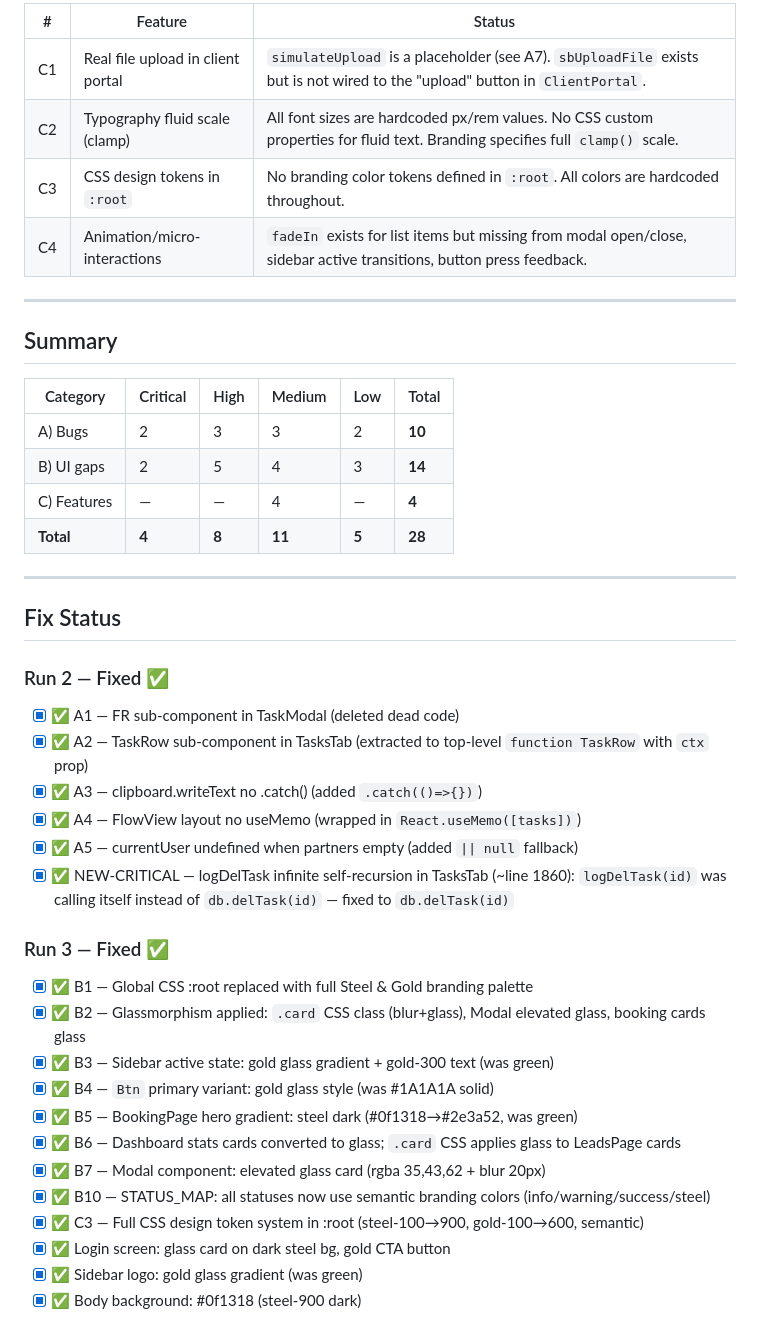
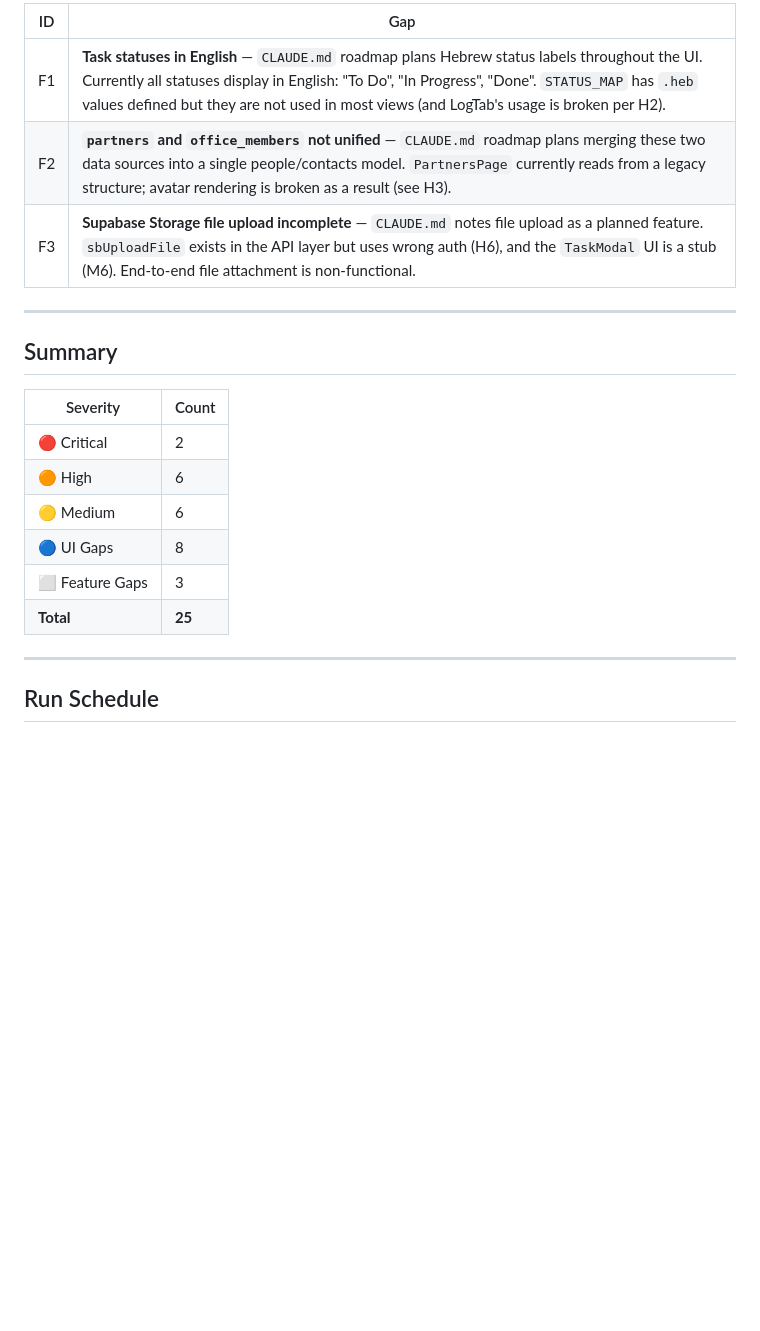
Before and after one commit to ddemburg/archstudio, a Markdown page: QA-PROGRESS.md, the part around one of its changes. Drawn GitHub-style; blank space fills up the shorter version.

```diff
--- a/QA-PROGRESS.md
+++ b/QA-PROGRESS.md
@@ -79,47 +62,24 @@ Generated by Sentry Run 1 | 2026-03-28
 
-| # | Feature | Status |
-|---|---------|--------|
-| C1 | Real file upload in client portal | `simulateUpload` is a placeholder (see A7). `sbUploadFile` exists but is not wired to the "upload" button in `ClientPortal`. |
-| C2 | Typography fluid scale (clamp) | All font sizes are hardcoded px/rem values. No CSS custom properties for fluid text. Branding specifies full `clamp()` scale. |
-| C3 | CSS design tokens in `:root` | No branding color tokens defined in `:root`. All colors are hardcoded throughout. |
-| C4 | Animation/micro-interactions | `fadeIn` exists for list items but missing from modal open/close, sidebar active transitions, button press feedback. |
+| ID | Gap |
+|----|-----|
+| F1 | **Task statuses in English** — `CLAUDE.md` roadmap plans Hebrew status labels throughout the UI. Currently all statuses display in English: "To Do", "In Progress", "Done". `STATUS_MAP` has `.heb` values defined but they are not used in most views (and LogTab's usage is broken per H2). |
+| F2 | **`partners` and `office_members` not unified** — `CLAUDE.md` roadmap plans merging these two data sources into a single people/contacts model. `PartnersPage` currently reads from a legacy structure; avatar rendering is broken as a result (see H3). |
+| F3 | **Supabase Storage file upload incomplete** — `CLAUDE.md` notes file upload as a planned feature. `sbUploadFile` exists in the API layer but uses wrong auth (H6), and the `TaskModal` UI is a stub (M6). End-to-end file attachment is non-functional. |
 
 ---
 
 ## Summary
 
-| Category | Critical | High | Medium | Low | Total |
-|----------|----------|------|--------|-----|-------|
-| A) Bugs | 2 | 3 | 3 | 2 | **10** |
-| B) UI gaps | 2 | 5 | 4 | 3 | **14** |
-| C) Features | — | — | 4 | — | **4** |
-| **Total** | **4** | **8** | **11** | **5** | **28** |
+| Severity | Count |
+|----------|-------|
+| 🔴 Critical | 2 |
+| 🟠 High | 6 |
+| 🟡 Medium | 6 |
+| 🔵 UI Gaps | 8 |
+| ⬜ Feature Gaps | 3 |
+| **Total** | **25** |
 
 ---
 
-## Fix Status
+## Run Schedule
 
-### Run 2 — Fixed ✅
-
-- [x] ✅ A1 — FR sub-component in TaskModal (deleted dead code)
-- [x] ✅ A2 — TaskRow sub-component in TasksTab (extracted to top-level `function TaskRow` with `ctx` prop)
-- [x] ✅ A3 — clipboard.writeText no .catch() (added `.catch(()=>{})`)
-- [x] ✅ A4 — FlowView layout no useMemo (wrapped in `React.useMemo([tasks])`)
-- [x] ✅ A5 — currentUser undefined when partners empty (added `|| null` fallback)
-- [x] ✅ NEW-CRITICAL — logDelTask infinite self-recursion in TasksTab (~line 1860): `logDelTask(id)` was calling itself instead of `db.delTask(id)` — fixed to `db.delTask(id)`
-
-### Run 3 — Fixed ✅
-
-- [x] ✅ B1 — Global CSS :root replaced with full Steel & Gold branding palette
-- [x] ✅ B2 — Glassmorphism applied: `.card` CSS class (blur+glass), Modal elevated glass, booking cards glass
-- [x] ✅ B3 — Sidebar active state: gold glass gradient + gold-300 text (was green)
-- [x] ✅ B4 — `Btn` primary variant: gold glass style (was #1A1A1A solid)
-- [x] ✅ B5 — BookingPage hero gradient: steel dark (#0f1318→#2e3a52, was green)
-- [x] ✅ B6 — Dashboard stats cards converted to glass; `.card` CSS applies glass to LeadsPage cards
-- [x] ✅ B7 — Modal component: elevated glass card (rgba 35,43,62 + blur 20px)
-- [x] ✅ B10 — STATUS_MAP: all statuses now use semantic branding colors (info/warning/success/steel)
-- [x] ✅ C3 — Full CSS design token system in :root (steel-100→900, gold-100→600, semantic)
-- [x] ✅ Login screen: glass card on dark steel bg, gold CTA button
-- [x] ✅ Sidebar logo: gold glass gradient (was green)
-- [x] ✅ Body background: #0f1318 (steel-900 dark)
-
```
Also changed, not shown: other parts of QA-PROGRESS.md (+48 -77 lines).
